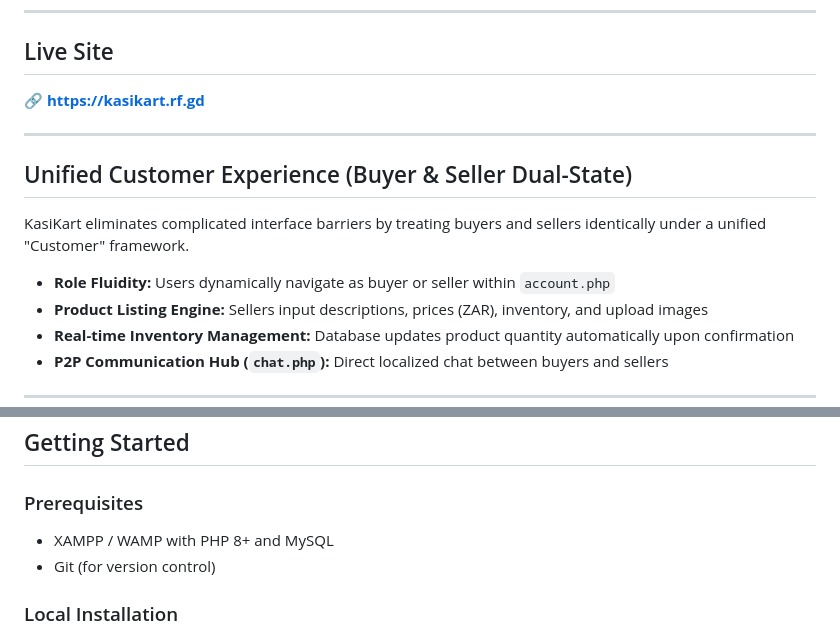
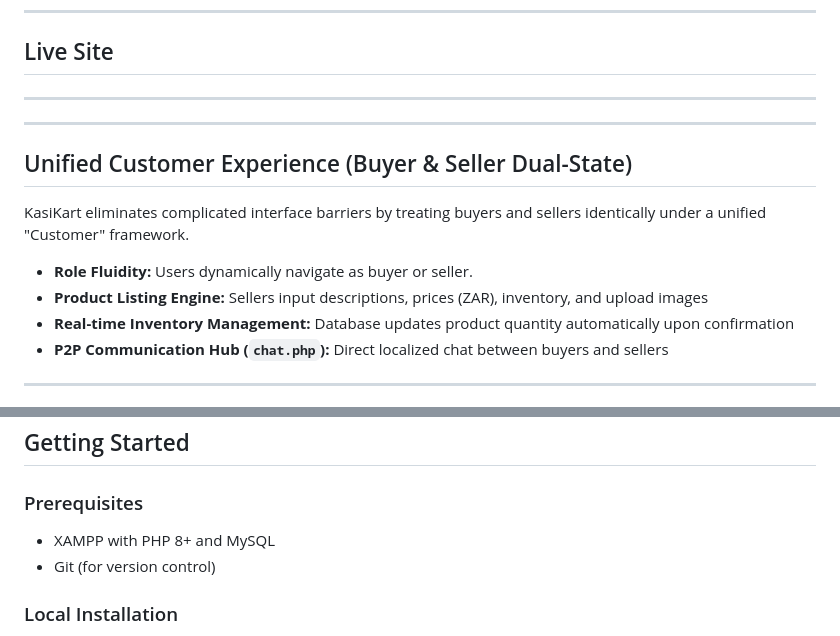
Before and after one commit to KiashaHarilal/UbuntuBay, a Markdown page: ReadMe.md, 2 parts joined by grey strips. Rendered like a GitHub page.

Commit message:
Update ReadMe.md
Updated live site link and clarified role fluidity description.

```diff
--- a/ReadMe.md
+++ b/ReadMe.md
@@ -73,7 +73,7 @@ kasikart/
 
 ## Live Site
 
-🔗 **https://kasikart.rf.gd**
+****
 
 ---
 
@@ -81,7 +81,7 @@ kasikart/
 
 KasiKart eliminates complicated interface barriers by treating buyers and sellers identically under a unified "Customer" framework.
 
-- **Role Fluidity:** Users dynamically navigate as buyer or seller within `account.php`
+- **Role Fluidity:** Users dynamically navigate as buyer or seller.
 - **Product Listing Engine:** Sellers input descriptions, prices (ZAR), inventory, and upload images
 - **Real-time Inventory Management:** Database updates product quantity automatically upon confirmation
 - **P2P Communication Hub (`chat.php`):** Direct localized chat between buyers and sellers
@@ -113,7 +113,7 @@ Designed purposefully for localized township realities:
 ## Getting Started
 
 ### Prerequisites
-- XAMPP / WAMP with PHP 8+ and MySQL
+- XAMPP with PHP 8+ and MySQL
 - Git (for version control)
 
 ### Local Installation
```
